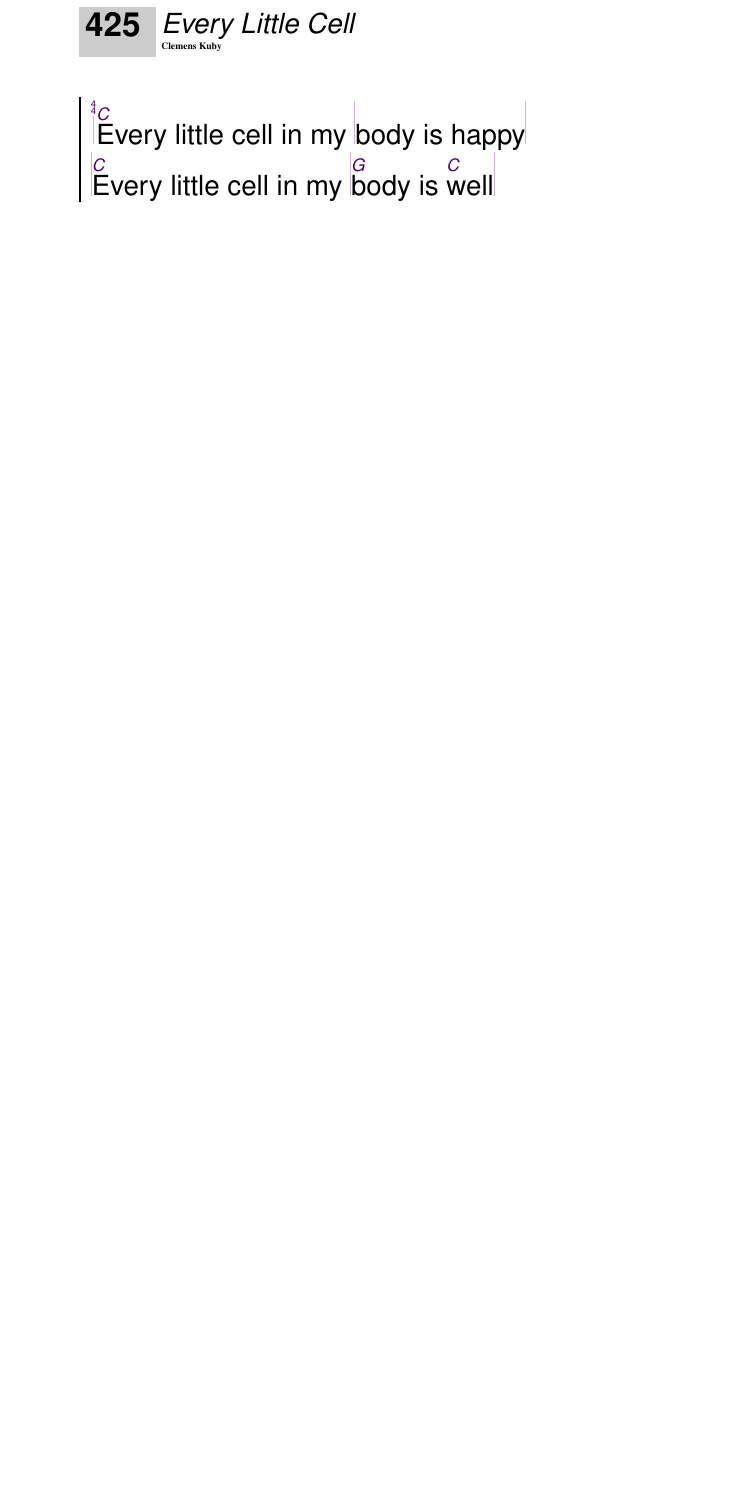
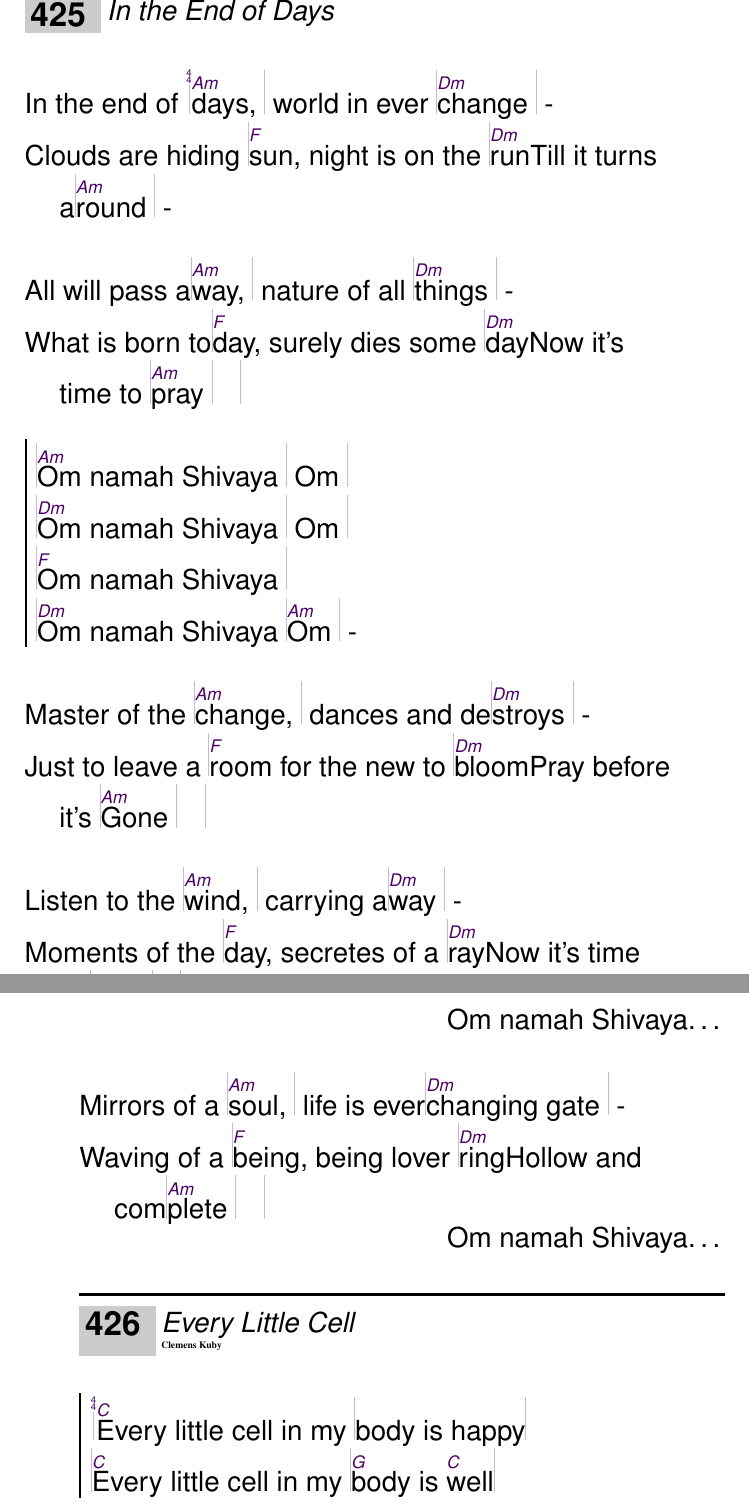
Before and after one commit to unilaiva/unilaiva-songbook, a LaTeX book (wisdom-songbook.tex, which reads content/songs_english.tex): part of page 73 of 121 before the commit and two parts of pages 74 and 75 of 123 after it, the two joined at a grey line, cut at the place of the change, the shorter picture padded with empty space. Compiled offline with pdfLaTeX.

Commit message:
Add 'In the End of Days'

```diff
--- a/content/songs_english.tex
+++ b/content/songs_english.tex
@@ -512,6 +512,43 @@
 \endsong
 
 
+\beginsong{In the End of Days}[]
+  \beginverse
+    In the end of |\[Am]days, | world in ever |\[Dm]change | -
+    Clouds are hiding |\[F]sun, night is on the |\[Dm]run
+    Till it turns a|\[Am]round | -
+  \endverse
+  \beginverse
+    All will pass a|^way, | nature of all |^things | -
+    What is born to|^day, surely dies some |^day
+    Now it's time to |^pray | |
+  \endverse
+  \beginchorus
+    |\[Am]Om namah Shivaya | Om |
+    |\[Dm]Om namah Shivaya | Om |
+    |\[F]Om namah Shivaya |
+    |\[Dm]Om namah Shivaya |\[Am]Om | -
+  \endchorus
+  \beginverse
+    Master of the |^change, | dances and de|^stroys | -
+    Just to leave a |^room for the new to |^bloom
+    Pray before it's |^Gone | |
+  \endverse
+  \beginverse
+    Listen to the |^wind, | carrying a|^way | -
+    Moments of the |^day, secretes of a |^ray
+    Now it's time to |^pray | |
+  \endverse
+  \hfill Om namah Shivaya\ldots
+  \beginverse
+    Mirrors of a |^soul, | life is ever|^changing gate | -
+    Waving of a |^being, being lover |^ring
+    Hollow and com|^plete | |
+  \endverse
+  \hfill Om namah Shivaya\ldots
+\endsong
+
+
 \beginsong{Every Little Cell}[by={Clemens Kuby}]
   \beginchorus
     |\[C]Every little cell in my |body is happy|
```
